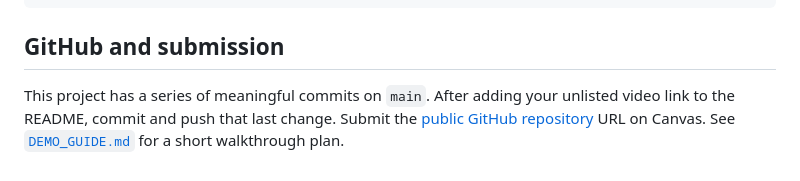
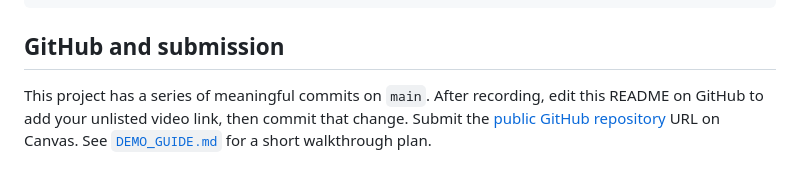
Before and after one commit to connordelk/pocket-tasks, a Markdown page: README.md, the part around the change. Drawn GitHub-style.

Commit message:
Clarify how to add the demo video link

```diff
--- a/README.md
+++ b/README.md
@@ -83,4 +83,4 @@ DEMO_GUIDE.md       3–5 minute video outline
 
 ## GitHub and submission
 
-This project has a series of meaningful commits on `main`. After adding your unlisted video link to the README, commit and push that last change. Submit the [public GitHub repository](https://github.com/connordelk/pocket-tasks) URL on Canvas. See [`DEMO_GUIDE.md`](DEMO_GUIDE.md) for a short walkthrough plan.
+This project has a series of meaningful commits on `main`. After recording, edit this README on GitHub to add your unlisted video link, then commit that change. Submit the [public GitHub repository](https://github.com/connordelk/pocket-tasks) URL on Canvas. See [`DEMO_GUIDE.md`](DEMO_GUIDE.md) for a short walkthrough plan.
```
